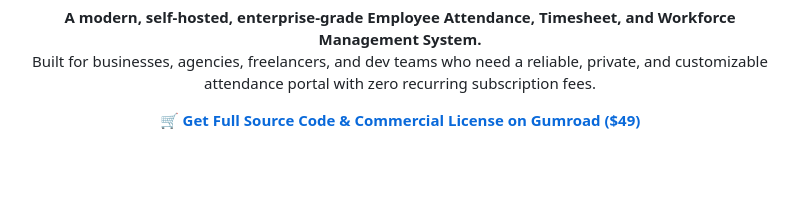
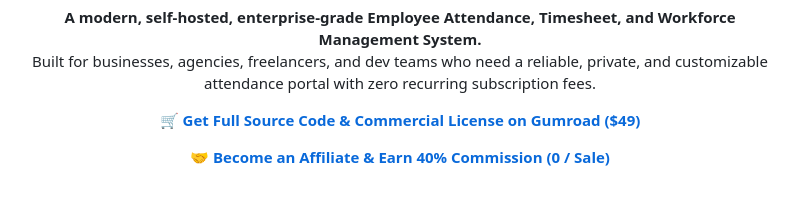
Before and after one commit to jacky1473/my-staff, a Markdown page: README.md, the part around the change. Rendered like a GitHub page; blank space fills up the shorter version.

Commit message:
docs: add 40% affiliate recruitment link to README

```diff
--- a/README.md
+++ b/README.md
@@ -15,6 +15,8 @@
 Built for businesses, agencies, freelancers, and dev teams who need a reliable, private, and customizable attendance portal with zero recurring subscription fees.
 
 [🛒 **Get Full Source Code & Commercial License on Gumroad ($49)**](https://farman3.gumroad.com/l/vbvjcq)
+
+🤝 **[Become an Affiliate & Earn 40% Commission (0 / Sale)](https://farman3.gumroad.com/affiliates)**
 
 <br/>
 
```
